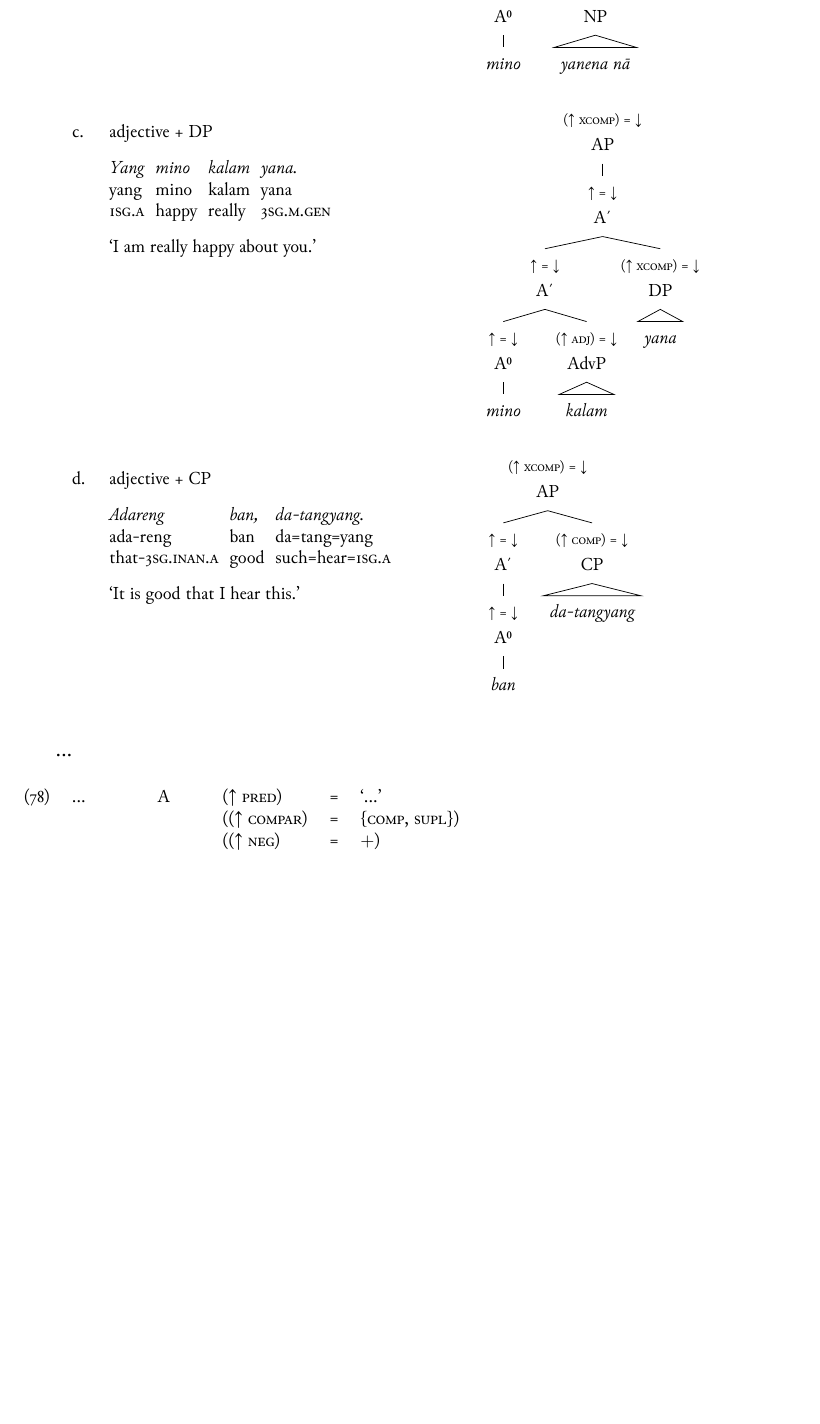
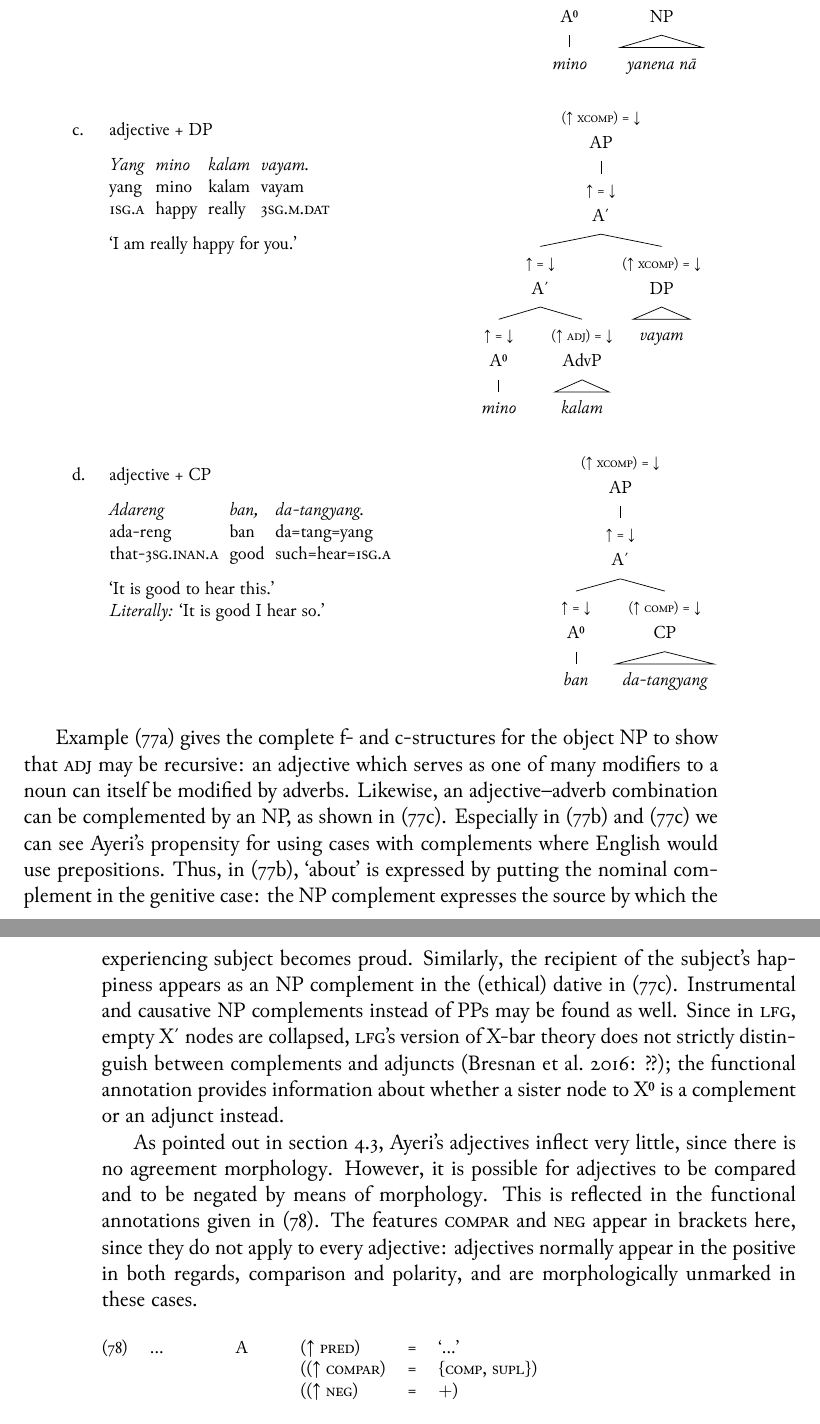
Before and after one commit to carbeck/ayerigrammar, a LaTeX thesis (grammar.tex, which reads chapters/syntax.tex): part of page 295 of 318 before the commit and two parts of pages 295 and 296 of 318 after it, the two joined at a grey line, cut so that both start at the same text, the shorter picture padded with empty space. The pictures show the PDF file grammar.pdf that the author committed with the source.

Commit message:
More about adjectives

```diff
--- a/chapters/syntax.tex
+++ b/chapters/syntax.tex
@@ -3464,12 +3483,12 @@
 	\begingl
 		\glpreamble adjective + DP //
-		\gla Yang mino kalam yana. //
-		\glb yang mino kalam yana //
-		\glc \Fsg{}.\Aarg{} happy really \TsgM{}.\Gen{} //
-		\glft `I am really happy about you.' //
+		\gla Yang mino kalam vayam. //
+		\glb yang mino kalam vayam //
+		\glc \Fsg{}.\Aarg{} happy really \TsgM{}.\Dat{} //
+		\glft `I am really happy for you.' //
 	\endgl
 	\end{minipage}
-	~
+	\hfill
 	\begin{forest} narrower nodes, shorter edges, italic leaves,
 	[{\anno[\pass{\XCompl}]{AP}}
 		[\anno{\xbar{A}}
@@ -3489,16 +3508,17 @@
 	\end{forest}\medskip
 
 \a\label{ex:adjmod_cp}%
-	\begin{minipage}[t]{.5\linewidth}
+	\begin{minipage}[t]{.5\remaining}
 	\begingl
 		\glpreamble adjective + CP //
 		\gla Adareng ban, da-tangyang. //
 		\glb ada-reng ban da=tang=yang //
 		\glc that-\TsgI{}.\Aarg{} good such=hear=\Fsg{}.\Aarg{} //
-		\glft `It is good that I hear this.' //
+		\glft `It is good to hear this.'\\
+			\textit{Literally:} `It is good I hear so.' //
 	\endgl
 	\end{minipage}
-	~
+	\hfill
 	\begin{forest} narrower nodes, shorter edges, italic leaves,
 	[{\anno[\pass{\XCompl}]{AP}}
 		[\anno{\xbar{A}}
@@ -3514,7 +3534,32 @@
 
 \xe
 
-...
+Example (\ref{ex:adjmod_adv}) gives the complete f- and c-structures for the
+object NP to show that \Adjc{} may be recursive: an adjective which serves as
+one of many modifiers to a noun can itself be modified by adverbs. Likewise, an
+adjective--adverb combination can be complemented by an NP, as shown in
+(\ref{ex:adjmod_dp}). Especially in (\ref{ex:adjmod_np}) and
+(\ref{ex:adjmod_dp}) we can see Ayeri's propensity for using cases with
+complements where English would use prepositions. Thus, in
+(\ref{ex:adjmod_np}), `about' is expressed by putting the nominal complement in
+the genitive case: the NP complement expresses the source by which the
+experiencing subject becomes proud. Similarly, the recipient of the subject's
+happiness appears as an NP complement in the (ethical) dative in
+(\ref{ex:adjmod_dp}). Instrumental and causative NP complements instead of PPs
+may be found as well. Since in \Lfg{}, empty \xbar{X} nodes are collapsed, \Lfg
+{}'s version of X-bar theory does not strictly distinguish between complements
+and adjuncts \citep[??]{bresnan2016}; the functional annotation provides
+information about whether a sister node to \xhead{X} is a complement or an
+adjunct instead.
+
+As pointed out in \autoref{sec:adjectives}, Ayeri's adjectives inflect very
+little, since there is no agreement morphology. However, it is possible for
+adjectives to be compared and to be negated by means of morphology. This is
+reflected in the functional annotations given in (\ref{ex:adjmorphlex}). The
+features \Compar{} and \Neg{} appear in brackets here, since they do not
+apply to every adjective: adjectives normally appear in the positive in both
+regards, comparison and polarity, and are morphologically unmarked in these
+cases.
 
 \begin{morphlex}
 \ex\label{ex:adjmorphlex}%
```
Also changed, not shown: grammar.tex (+15 -0 lines), grammar.pdf, chapters/syntax.tex (45 more changed lines).
